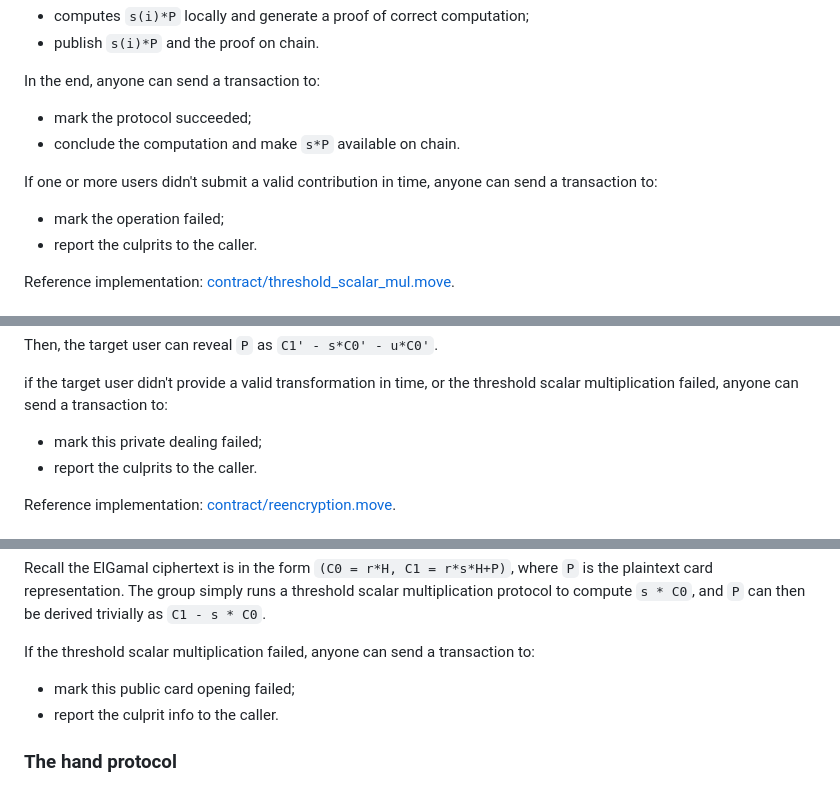
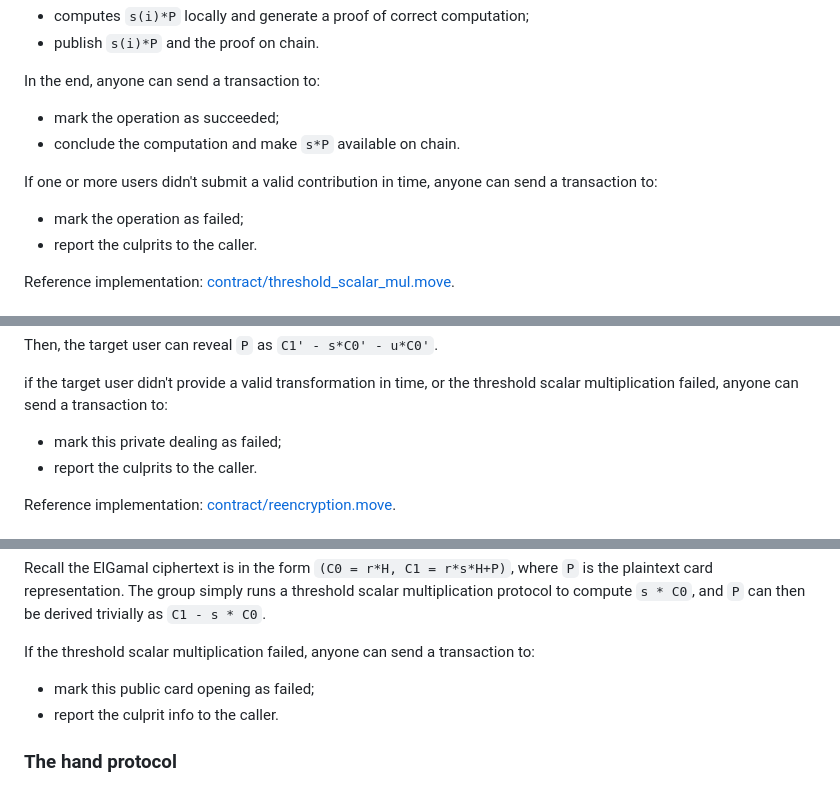
Before and after one commit to zjma/poker-dapp, a Markdown page: readme.md, 3 parts joined by grey strips. GitHub-like rendering.

```diff
--- a/readme.md
+++ b/readme.md
@@ -70,11 +75,11 @@ Then concurrently, users each:
 - publish `s(i)*P` and the proof on chain.
 
 In the end, anyone can send a transaction to:
-- mark the protocol succeeded;
+- mark the operation as succeeded;
 - conclude the computation and make `s*P` available on chain.
 
 If one or more users didn't submit a valid contribution in time, anyone can send a transaction to:
-- mark the operation failed;
+- mark the operation as failed;
 - report the culprits to the caller.
 
 Reference implementation: [contract/threshold_scalar_mul.move](https://github.com/zjma/poker-dapp/blob/main/contract/sources/threshold_scalar_mul.move).
@@ -107,7 +112,7 @@ Then, the target user can reveal `P` as `C1' - s*C0' - u*C0'`.
 
 if the target user didn't provide a valid transformation in time, or the threshold scalar multiplication failed,
 anyone can send a transaction to:
-- mark this private dealing failed;
+- mark this private dealing as failed;
 - report the culprits to the caller.
 
 Reference implementation: [contract/reencryption.move](https://github.com/zjma/poker-dapp/blob/main/contract/sources/reencryption.move).
@@ -129,7 +134,7 @@ The group simply runs a threshold scalar multiplication protocol to compute `s *
 and `P` can then be derived trivially as `C1 - s * C0`.
 
 If the threshold scalar multiplication failed, anyone can send a transaction to:
-- mark this public card opening failed;
+- mark this public card opening as failed;
 - report the culprit info to the caller.
 
 ### The hand protocol
```
Also changed, not shown: other parts of readme.md (+32 -27 lines).
